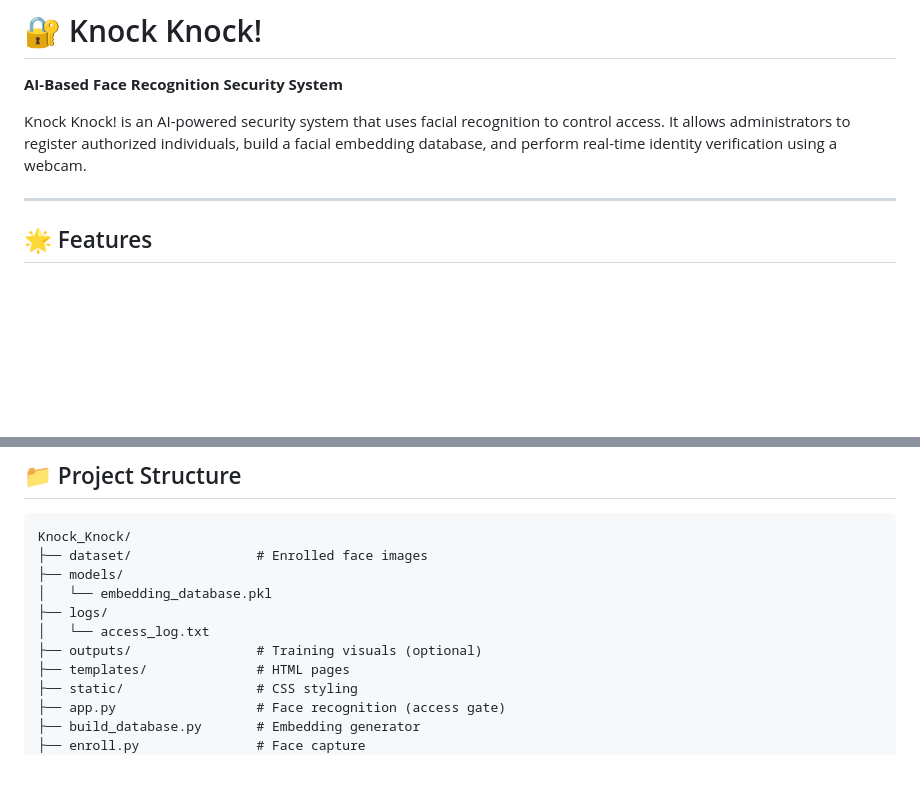
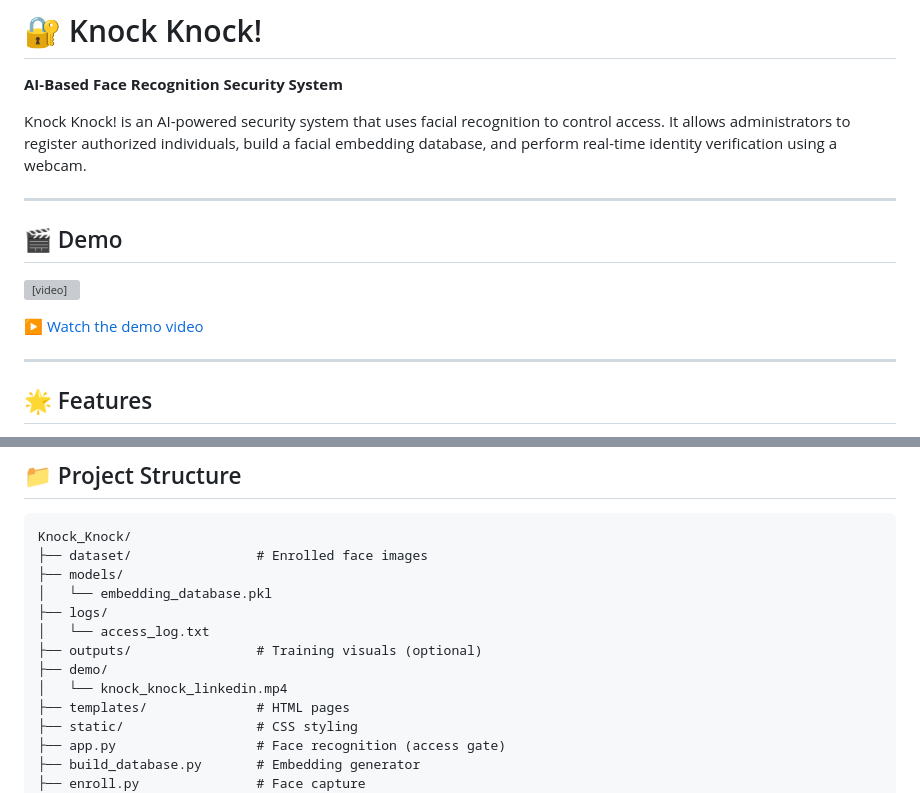
Before and after one commit to yasiithelobster/Knock_Knock---An-AI-powered-face-recognition-security-system.-, a Markdown page: README.md, 2 parts joined by grey strips. Rendered like a GitHub page; blank space fills up the shorter version; grey boxes are pictures that could not be loaded.

Commit message:
Add demo section to README with video link
Added a demo section with a video link to showcase the project.

```diff
--- a/README.md
+++ b/README.md
@@ -3,6 +3,14 @@
 **AI-Based Face Recognition Security System**
 
 Knock Knock! is an AI-powered security system that uses facial recognition to control access. It allows administrators to register authorized individuals, build a facial embedding database, and perform real-time identity verification using a webcam.
+
+---
+
+## 🎬 Demo
+
+<video src="demo/knock_knock_linkedin.mp4" controls width="720"></video>
+
+▶️ [Watch the demo video](demo/knock_knock_linkedin.mp4)
 
 ---
 
@@ -122,6 +130,8 @@ Knock_Knock/
 ├── logs/
 │   └── access_log.txt
 ├── outputs/                # Training visuals (optional)
+├── demo/
+│   └── knock_knock_linkedin.mp4
 ├── templates/              # HTML pages
 ├── static/                 # CSS styling
 ├── app.py                  # Face recognition (access gate)
```
